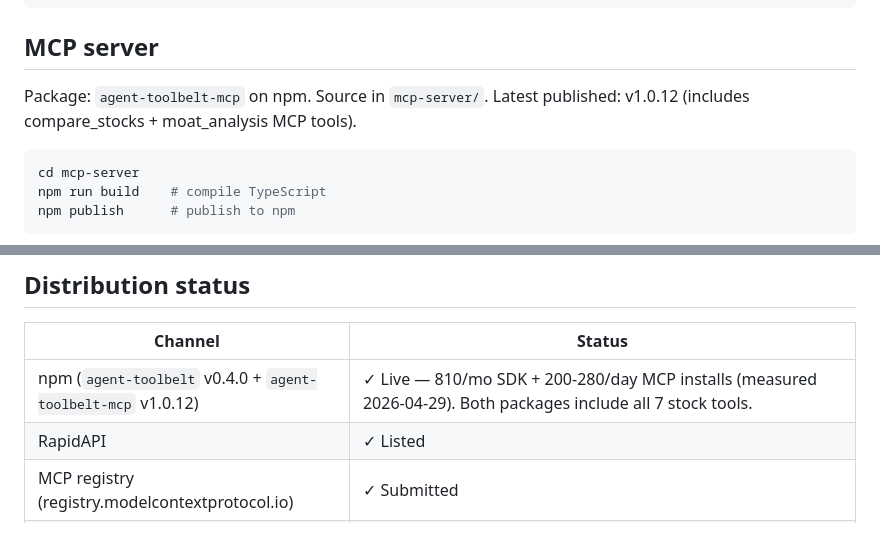
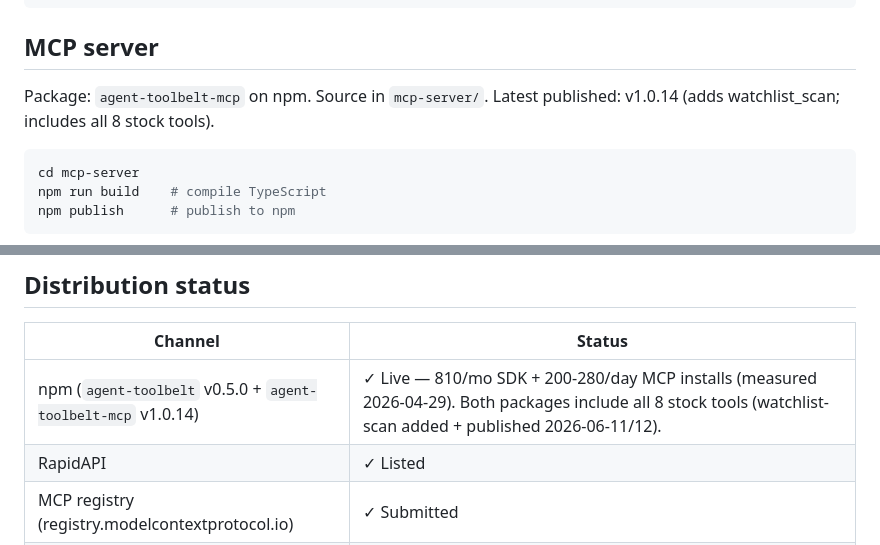
Before and after one commit to marras0914/agent-toolbelt, a Markdown page: CLAUDE.md, 2 parts joined by grey strips. GitHub-like rendering.

Commit message:
docs: reflect published SDK 0.5.0 + MCP 1.0.14 (watchlist-scan live on npm)
Co-Authored-By: Claude Opus 4.8 (1M context) <noreply@anthropic.com>

````diff
--- a/CLAUDE.md
+++ b/CLAUDE.md
@@ -155,7 +155,7 @@ npm publish      # publish to npm (requires npm login)
 
 ## MCP server
 
-Package: `agent-toolbelt-mcp` on npm. Source in `mcp-server/`. Latest published: v1.0.12 (includes compare_stocks + moat_analysis MCP tools).
+Package: `agent-toolbelt-mcp` on npm. Source in `mcp-server/`. Latest published: v1.0.14 (adds watchlist_scan; includes all 8 stock tools).
 
 ```bash
 cd mcp-server
@@ -209,7 +209,7 @@ print(r.stdout)
 
 | Channel | Status |
 |---|---|
-| npm (`agent-toolbelt` v0.4.0 + `agent-toolbelt-mcp` v1.0.12) | ✓ Live — 810/mo SDK + 200-280/day MCP installs (measured 2026-04-29). Both packages include all 7 stock tools. |
+| npm (`agent-toolbelt` v0.5.0 + `agent-toolbelt-mcp` v1.0.14) | ✓ Live — 810/mo SDK + 200-280/day MCP installs (measured 2026-04-29). Both packages include all 8 stock tools (watchlist-scan added + published 2026-06-11/12). |
 | RapidAPI | ✓ Listed |
 | MCP registry (registry.modelcontextprotocol.io) | ✓ Submitted |
 | PulseMCP | ✓ Submitted |
````
